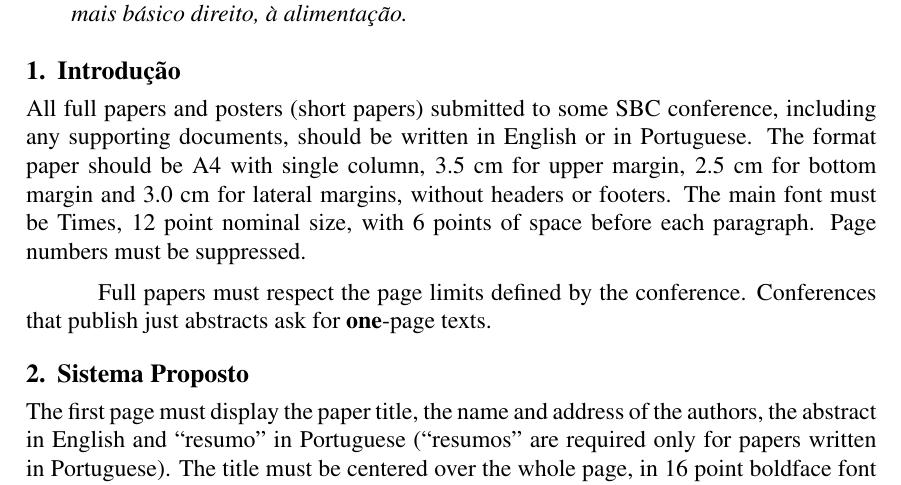
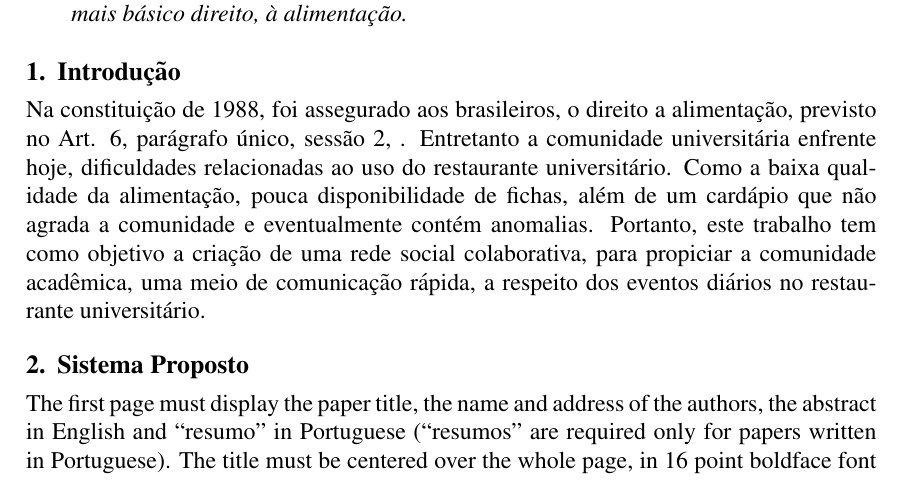
Before and after one commit to niltonvasques/micro-twit-ru, a LaTeX paper (sbc-template.tex): part of page 1 of 3, cut so that both start at the same text. Compiled offline with pdfLaTeX; the source files are stored in an older character set and shown here as Unicode.

Commit message:
Introducao

```diff
--- a/sbc-template.tex
+++ b/sbc-template.tex
@@ -42,15 +42,17 @@
 
 \section{Introdução}
 
-All full papers and posters (short papers) submitted to some SBC conference,
-including any supporting documents, should be written in English or in
-Portuguese. The format paper should be A4 with single column, 3.5 cm for upper
-margin, 2.5 cm for bottom margin and 3.0 cm for lateral margins, without
-headers or footers. The main font must be Times, 12 point nominal size, with 6
-points of space before each paragraph. Page numbers must be suppressed.
+Na constituição de 1988, foi assegurado aos brasileiros, o direito
+a alimentação, previsto no Art. 6, parágrafo único, sessão 2, . Entretanto
+a comunidade universitária enfrente hoje, dificuldades relacionadas ao
+uso do restaurante universitário. Como a baixa qualidade da alimentação,
+pouca disponibilidade de fichas, além de um cardápio que não agrada a comunidade
+e eventualmente contém anomalias.
+Portanto, este trabalho tem como objetivo a criação de uma rede social colaborativa,
+para propiciar a comunidade acadêmica, uma meio de comunicação rápida, a respeito dos
+eventos diários no restaurante universitário.
 
-Full papers must respect the page limits defined by the conference.
-Conferences that publish just abstracts ask for \textbf{one}-page texts.
+
 
 \section{Sistema Proposto} \label{sec:firstpage}
 
```
Also changed, not shown: sbc-template.pdf, 2 other files.
